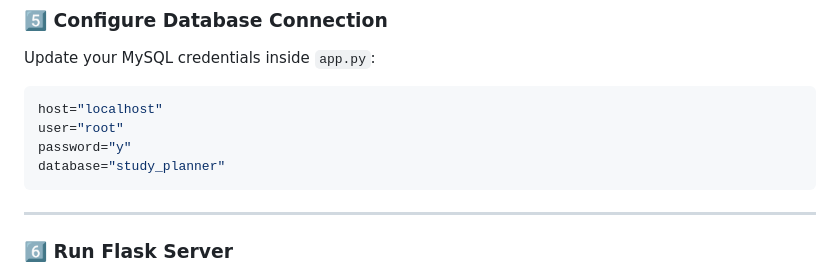
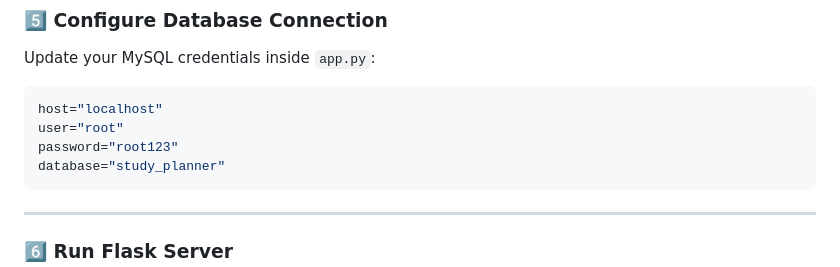
Before and after one commit to skashyap08/AI-based-study-planner, a Markdown page: README.md, the part around the change. GitHub-like rendering.

````diff
--- a/README.md
+++ b/README.md
@@ -165,7 +165,7 @@ Update your MySQL credentials inside `app.py`:
 ```python
 host="localhost"
 user="root"
-password="y"
+password="root123"
 database="study_planner"
 ```
 
````
